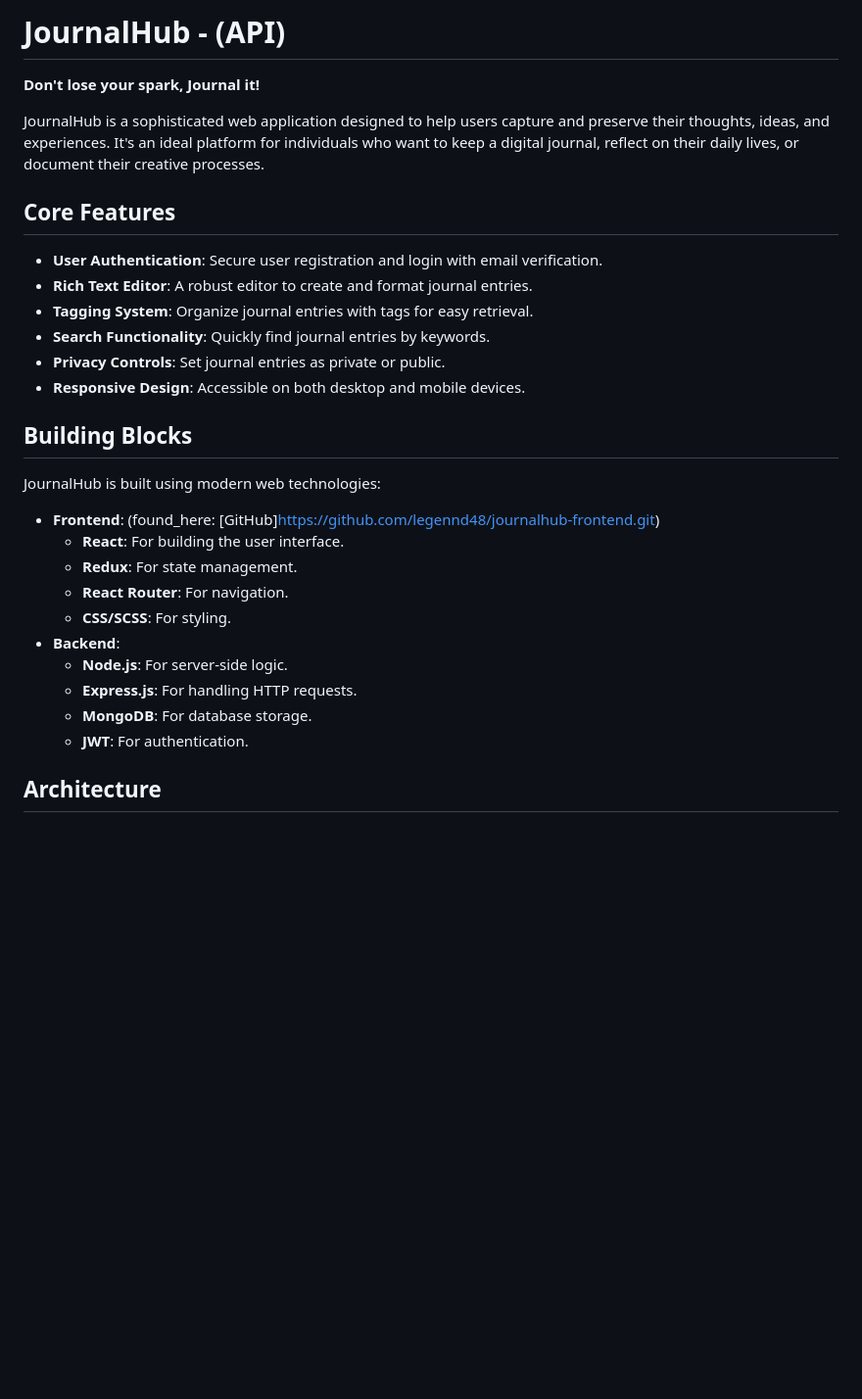
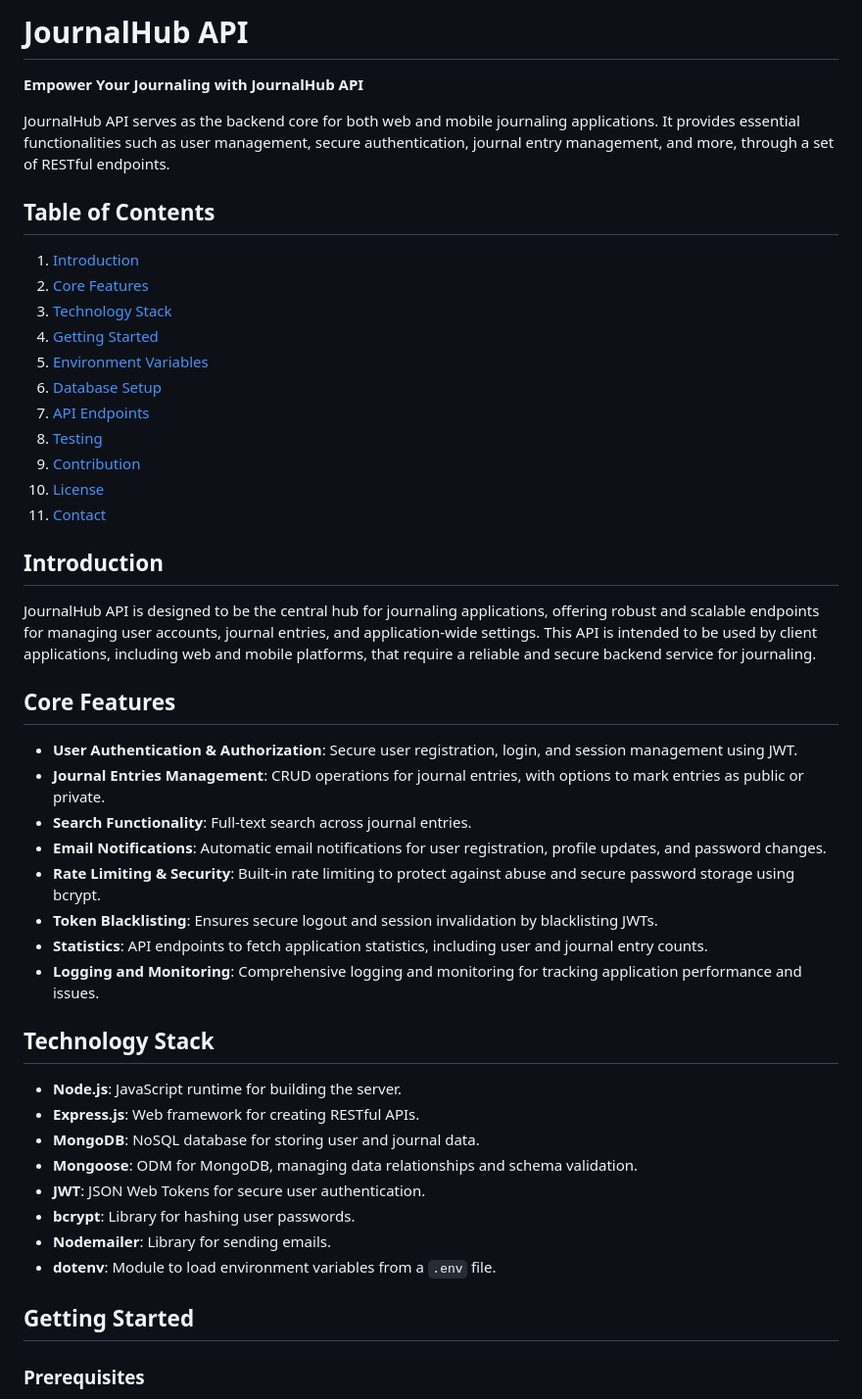
Before and after one commit to legennd48/JournalHub_API, a Markdown page: README.md, the part around one of its changes. Shown at 98% size. Rendered like a GitHub page; blank space fills up the shorter version.

```diff
--- a/README.md
+++ b/README.md
@@ -1,32 +1,49 @@
-# JournalHub - (API)
+# JournalHub API
 
-**Don't lose your spark, Journal it!**
+**Empower Your Journaling with JournalHub API**
 
-JournalHub is a sophisticated web application designed to help users capture and preserve their thoughts, ideas, and experiences. It's an ideal platform for individuals who want to keep a digital journal, reflect on their daily lives, or document their creative processes.
+JournalHub API serves as the backend core for both web and mobile journaling applications. It provides essential functionalities such as user management, secure authentication, journal entry management, and more, through a set of RESTful endpoints.
+
+## Table of Contents
+1. [Introduction](#introduction)
+2. [Core Features](#core-features)
+3. [Technology Stack](#technology-stack)
+4. [Getting Started](#getting-started)
+5. [Environment Variables](#environment-variables)
+6. [Database Setup](#database-setup)
+7. [API Endpoints](#api-endpoints)
+8. [Testing](#testing)
+9. [Contribution](#contribution)
+10. [License](#license)
+11. [Contact](#contact)
+
+## Introduction
+
+JournalHub API is designed to be the central hub for journaling applications, offering robust and scalable endpoints for managing user accounts, journal entries, and application-wide settings. This API is intended to be used by client applications, including web and mobile platforms, that require a reliable and secure backend service for journaling.
 
 ## Core Features
 
-- **User Authentication**: Secure user registration and login with email verification.
-- **Rich Text Editor**: A robust editor to create and format journal entries.
-- **Tagging System**: Organize journal entries with tags for easy retrieval.
-- **Search Functionality**: Quickly find journal entries by keywords.
-- **Privacy Controls**: Set journal entries as private or public.
-- **Responsive Design**: Accessible on both desktop and mobile devices.
+- **User Authentication & Authorization**: Secure user registration, login, and session management using JWT.
+- **Journal Entries Management**: CRUD operations for journal entries, with options to mark entries as public or private.
+- **Search Functionality**: Full-text search across journal entries.
+- **Email Notifications**: Automatic email notifications for user registration, profile updates, and password changes.
+- **Rate Limiting & Security**: Built-in rate limiting to protect against abuse and secure password storage using bcrypt.
+- **Token Blacklisting**: Ensures secure logout and session invalidation by blacklisting JWTs.
+- **Statistics**: API endpoints to fetch application statistics, including user and journal entry counts.
+- **Logging and Monitoring**: Comprehensive logging and monitoring for tracking application performance and issues.
 
-## Building Blocks
+## Technology Stack
 
-JournalHub is built using modern web technologies:
+- **Node.js**: JavaScript runtime for building the server.
+- **Express.js**: Web framework for creating RESTful APIs.
+- **MongoDB**: NoSQL database for storing user and journal data.
+- **Mongoose**: ODM for MongoDB, managing data relationships and schema validation.
+- **JWT**: JSON Web Tokens for secure user authentication.
+- **bcrypt**: Library for hashing user passwords.
+- **Nodemailer**: Library for sending emails.
+- **dotenv**: Module to load environment variables from a `.env` file.
 
-- **Frontend**: (found_here: [GitHub]https://github.com/legennd48/journalhub-frontend.git)
-  - **React**: For building the user interface.
-  - **Redux**: For state management.
-  - **React Router**: For navigation.
-  - **CSS/SCSS**: For styling.
-- **Backend**:
-  - **Node.js**: For server-side logic.
-  - **Express.js**: For handling HTTP requests.
-  - **MongoDB**: For database storage.
-  - **JWT**: For authentication.
+## Getting Started
 
-## Architecture
+### Prerequisites
 
```
Also changed, not shown: other parts of README.md (+135 -134 lines).
